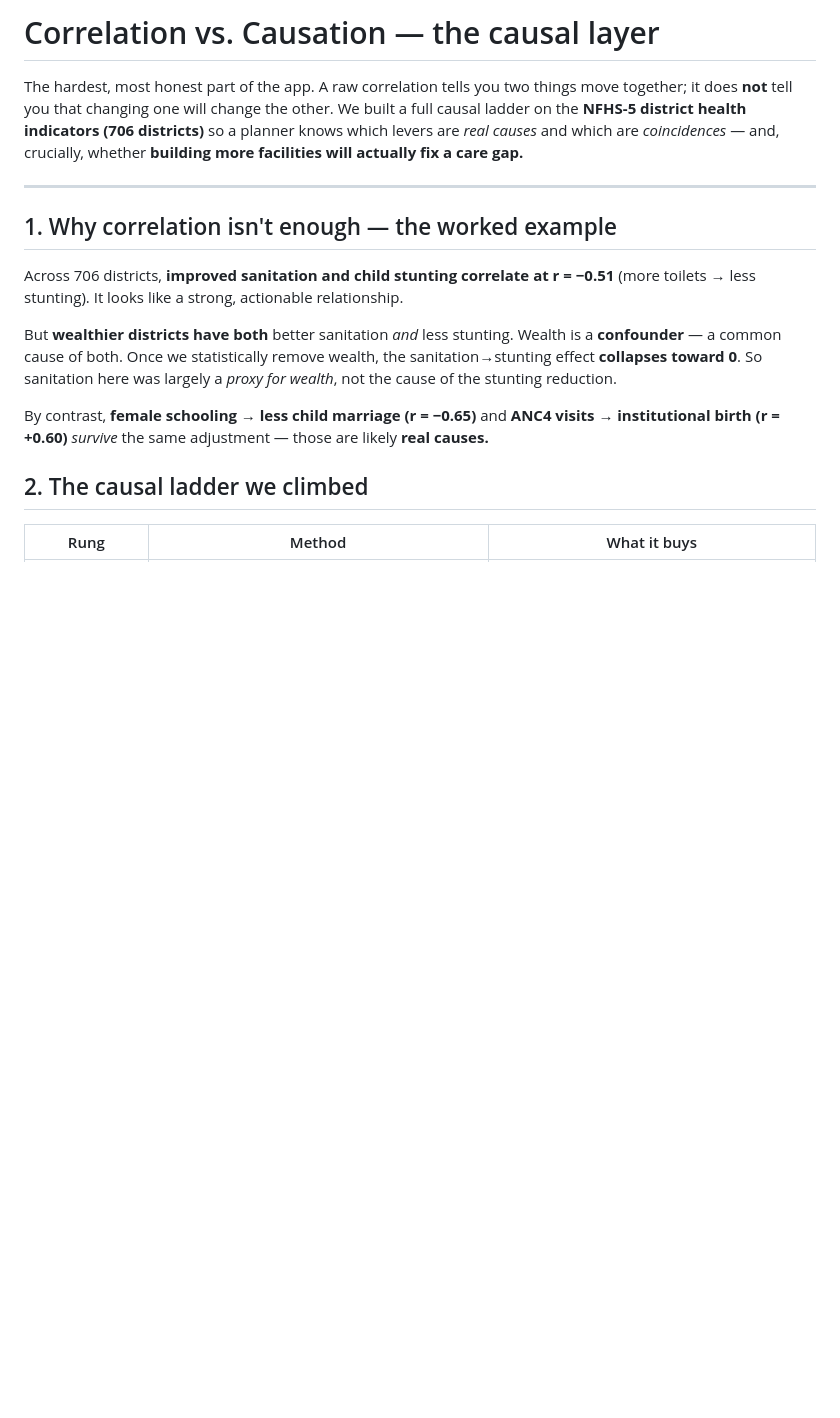
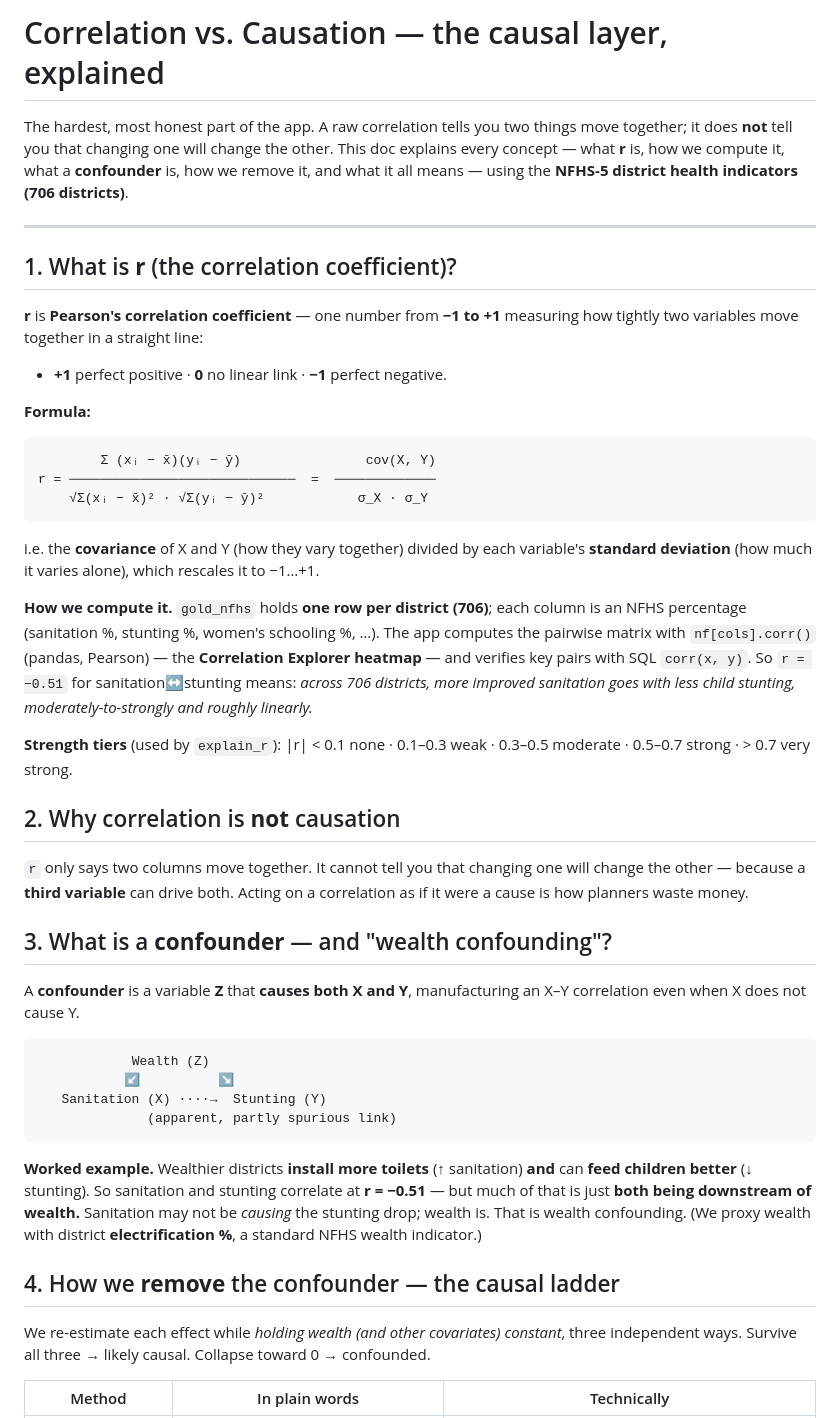
Before and after one commit to ckwan48/databricks-hackathon-2026, a Markdown page: docs/CAUSAL_INFERENCE.md, the part around one of its changes. Drawn GitHub-style; blank space fills up the shorter version.

````diff
--- a/docs/CAUSAL_INFERENCE.md
+++ b/docs/CAUSAL_INFERENCE.md
@@ -1,18 +1,49 @@
-# Correlation vs. Causation — the causal layer
+# Correlation vs. Causation — the causal layer, explained
 
-The hardest, most honest part of the app. A raw correlation tells you two things move together; it does **not** tell you that changing one will change the other. We built a full causal ladder on the **NFHS-5 district health indicators (706 districts)** so a planner knows which levers are *real causes* and which are *coincidences* — and, crucially, whether **building more facilities will actually fix a care gap.**
+The hardest, most honest part of the app. A raw correlation tells you two things move together; it does **not** tell you that changing one will change the other. This doc explains every concept — what **r** is, how we compute it, what a **confounder** is, how we remove it, and what it all means — using the **NFHS-5 district health indicators (706 districts)**.
 
 ---
 
-## 1. Why correlation isn't enough — the worked example
+## 1. What is **r** (the correlation coefficient)?
 
-Across 706 districts, **improved sanitation and child stunting correlate at r = −0.51** (more toilets → less stunting). It looks like a strong, actionable relationship.
+**r** is **Pearson's correlation coefficient** — one number from **−1 to +1** measuring how tightly two variables move together in a straight line:
 
-But **wealthier districts have both** better sanitation *and* less stunting. Wealth is a **confounder** — a common cause of both. Once we statistically remove wealth, the sanitation→stunting effect **collapses toward 0**. So sanitation here was largely a *proxy for wealth*, not the cause of the stunting reduction.
+- **+1** perfect positive · **0** no linear link · **−1** perfect negative.
 
-By contrast, **female schooling → less child marriage (r = −0.65)** and **ANC4 visits → institutional birth (r = +0.60)** *survive* the same adjustment — those are likely **real causes.**
+**Formula:**
 
-## 2. The causal ladder we climbed
+```
+        Σ (xᵢ − x̄)(yᵢ − ȳ)                cov(X, Y)
+r = ─────────────────────────────  =  ─────────────
+    √Σ(xᵢ − x̄)² · √Σ(yᵢ − ȳ)²            σ_X · σ_Y
+```
 
-| Rung | Method | What it buys |
+i.e. the **covariance** of X and Y (how they vary together) divided by each variable's **standard deviation** (how much it varies alone), which rescales it to −1…+1.
+
+**How we compute it.** `gold_nfhs` holds **one row per district (706)**; each column is an NFHS percentage (sanitation %, stunting %, women's schooling %, …). The app computes the pairwise matrix with `nf[cols].corr()` (pandas, Pearson) — the **Correlation Explorer heatmap** — and verifies key pairs with SQL `corr(x, y)`. So `r = −0.51` for sanitation↔stunting means: *across 706 districts, more improved sanitation goes with less child stunting, moderately-to-strongly and roughly linearly.*
+
+**Strength tiers** (used by `explain_r`): |r| < 0.1 none · 0.1–0.3 weak · 0.3–0.5 moderate · 0.5–0.7 strong · > 0.7 very strong.
+
+## 2. Why correlation is **not** causation
+
+`r` only says two columns move together. It cannot tell you that changing one will change the other — because a **third variable** can drive both. Acting on a correlation as if it were a cause is how planners waste money.
+
+## 3. What is a **confounder** — and "wealth confounding"?
+
+A **confounder** is a variable **Z** that **causes both X and Y**, manufacturing an X–Y correlation even when X does not cause Y.
+
+```
+            Wealth (Z)
+           ↙          ↘
+   Sanitation (X) ····→  Stunting (Y)
+              (apparent, partly spurious link)
+```
+
+**Worked example.** Wealthier districts **install more toilets** (↑ sanitation) **and** can **feed children better** (↓ stunting). So sanitation and stunting correlate at **r = −0.51** — but much of that is just **both being downstream of wealth.** Sanitation may not be *causing* the stunting drop; wealth is. That is wealth confounding. (We proxy wealth with district **electrification %**, a standard NFHS wealth indicator.)
+
+## 4. How we **remove** the confounder — the causal ladder
+
+We re-estimate each effect while *holding wealth (and other covariates) constant*, three independent ways. Survive all three → likely causal. Collapse toward 0 → confounded.
+
+| Method | In plain words | Technically |
 |---|---|---|
````
Also changed, not shown: other parts of docs/CAUSAL_INFERENCE.md (+21 -21 lines).
